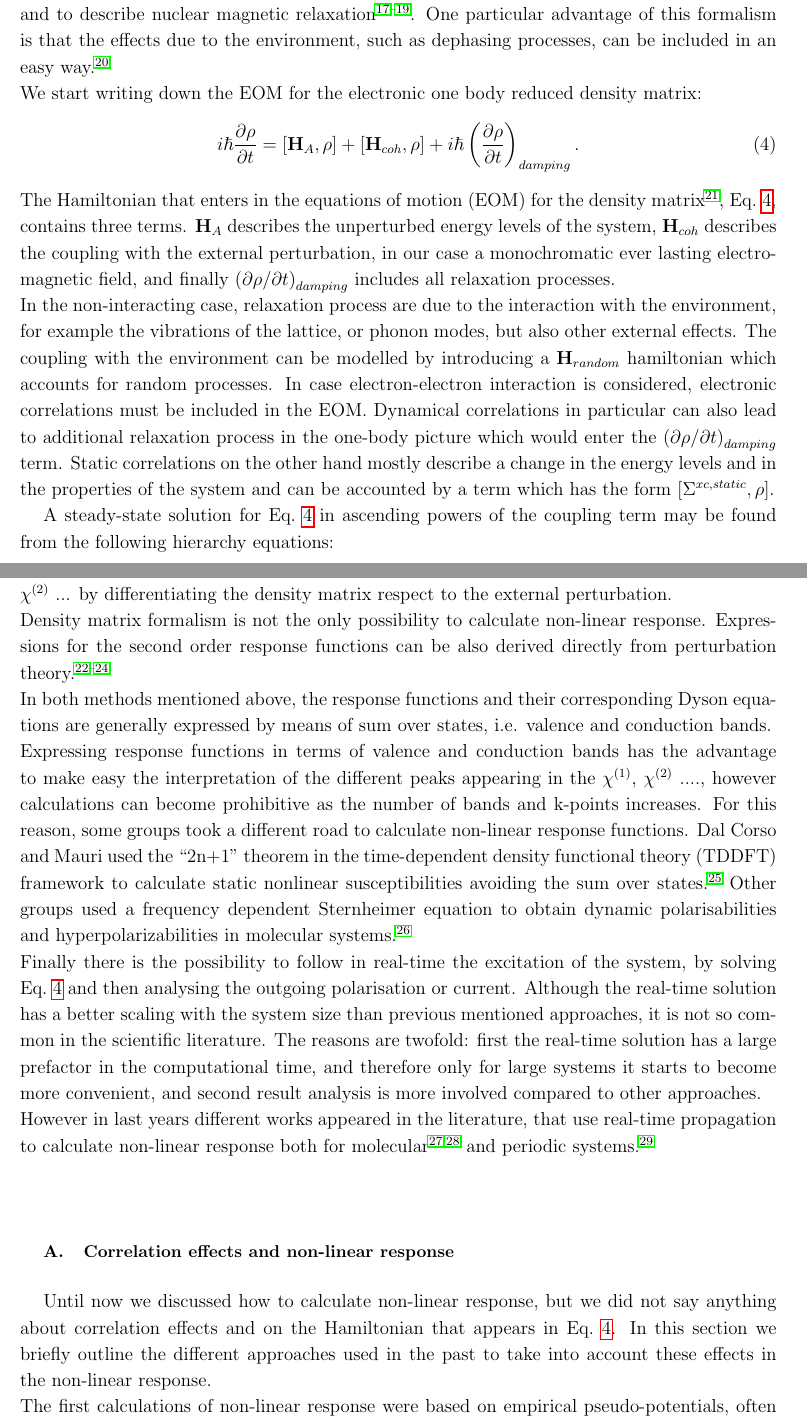
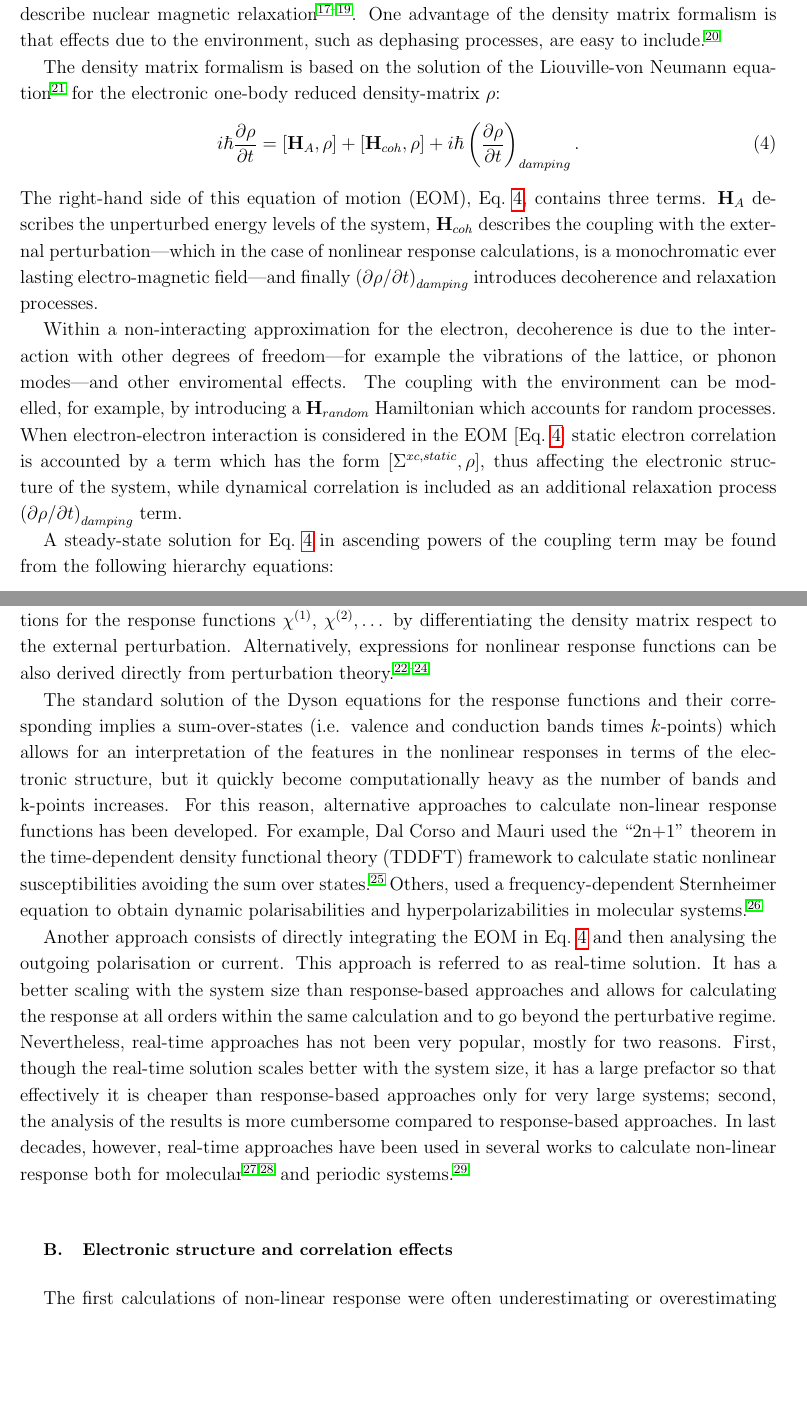
Before and after one commit to attacc/PSIK-highlight, a LaTeX paper (psi-k_highlight.tex, which reads introduction.tex): two parts of pages 5 and 6 of 20, joined at a grey line, cut so that both start at the same text, the shorter picture padded with empty space. Compiled offline with pdfLaTeX.

Commit message:
Completed revision of the theory overview

```diff
--- a/introduction.tex
+++ b/introduction.tex
@@ -109,17 +109,18 @@ Finally, nonlinear optics effects can be detrimental for some technologies, limi
 
 %**********************************************************
 \section{How to calculate non-linear response}
-The first attempt to calculate non-linear optical response in solids from a quantum mechanics was done by means of density matrix formalism.\cite{bloembergen1964quantum} This formalism was already used in the past to derive local field effects in linear optics\cite{PhysRev.126.413,wiser1963dielectric}, to investigate  saturation of microwave resonances\cite{karplus1948note}, and to describe nuclear magnetic relaxation\cite{kubo1954general,RevModPhys.33.249,PhysRev.102.104}.
-One particular advantage of this formalism is that the effects due to the environment, such as dephasing processes, can be included in an easy way.\cite{manzano2020short}\\
-We start writing down the EOM for the electronic one body reduced density matrix:
+\subsection{Response-based and real-time approaches}
+The first calculation of non-linear optical response in solids based on quantum mechanics used a density matrix formalism.\cite{bloembergen1964quantum} The latter formalism had been already used to derive local field effects in linear optics\cite{PhysRev.126.413,wiser1963dielectric}, to investigate  saturation of microwave resonances\cite{karplus1948note}, and to describe nuclear magnetic relaxation\cite{kubo1954general,RevModPhys.33.249,PhysRev.102.104}. One advantage of the density matrix formalism is that effects due to the environment, such as dephasing processes, are easy to include.\cite{manzano2020short}
+
+The density matrix formalism is based on the solution of the Liouville-von Neumann equation~\cite{neumann} for the electronic one-body reduced density-matrix $\rho$:
 \be
 i \hbar \frac{\partial \rho}{\partial t} = [ \HH_A, \rho] + [ \HH_{coh}, \rho] + i\hbar \left ( \frac{\partial \rho}{\partial t} \right )_{damping}.
 \label{eomsimple}
 \ee
-The Hamiltonian that enters in the equations of motion (EOM) for the density matrix~\cite{neumann}, Eq.~\ref{eomsimple}, contains three terms. $\HH_A$ describes the unperturbed energy levels of the system, $\HH_{coh}$ describes the coupling with the external perturbation, in our case a monochromatic ever lasting electro-magnetic field, and finally %$\HH_{random}$
-$\left ( \partial \rho/\partial t \right )_{damping}$ includes all relaxation processes.\\
-In the non-interacting case, relaxation process are due to the interaction with the environment, for example the vibrations of the lattice, or phonon modes, but also other external effects. The coupling with the environment can be modelled by introducing a $\HH_{random}$ hamiltonian which accounts for random processes.
-In case electron-electron interaction is considered, electronic correlations must be included in the EOM. Dynamical correlations in particular can also lead to additional relaxation process in the one-body picture which would enter the $\left ( \partial \rho/\partial t \right )_{damping}$ term. Static correlations on the other hand mostly describe a change in the energy levels and in the properties of the system and can be accounted by a term which has the form $[\Sigma^{xc,static},\rho]$.
+The right-hand side of this equation of motion (EOM), Eq.~\ref{eomsimple}, contains three terms. $\HH_A$ describes the unperturbed energy levels of the system, $\HH_{coh}$ describes the coupling with the external perturbation---which in the case of nonlinear response calculations, is a monochromatic ever lasting electro-magnetic field---and finally $\left ( \partial \rho/\partial t \right )_{damping}$ introduces decoherence and relaxation processes.
+
+Within a non-interacting approximation for the electron, decoherence is due to the interaction with other degrees of freedom---for example the vibrations of the lattice, or phonon modes---and other enviromental effects. The coupling with the environment can be modelled, for example, by introducing a $\HH_{random}$ Hamiltonian which accounts for random processes.
+When electron-electron interaction is considered in the EOM [Eq.~\ref{eomsimple}] static electron correlation is accounted by a term which has the form $[\Sigma^{xc,static},\rho]$, thus affecting the electronic structure of the system, while dynamical correlation is included as an additional relaxation process $\left ( \partial \rho/\partial t \right )_{damping}$ term.
 %In the literature different phenomenological models have been proposed for the damping therm, the simplest one is:
 
 %\be
@@ -132,23 +133,23 @@ In case electron-electron interaction is considered, electronic correlations mus
 
 %Where the anti-commutator on the RHS is generated by the non-Hermitian part of the Hamiltonian.\cite{tokman}\\
 A steady-state solution for Eq.~\ref{eomsimple} in ascending powers of the coupling term may be found from the following hierarchy equations:
-\bea
-i \hbar \frac{\partial \rho^{(0)}}{\partial t} &=& [ \HH_A, \rho^{(0)}] +  i\hbar \left ( \frac{\partial \rho^{(0)}}{\partial t} \right )_{damping}\\
-i \hbar \frac{\partial \rho^{(1)}}{\partial t} &=& [ \HH_A, \rho^{(1)}] + [ \HH_{coh}, \rho^{(0)}] + i\hbar \left ( \frac{\partial \rho^{(1)}}{\partial t} \right )_{damping} \\
+\bea \label{eq:hierDM}
+i \hbar \frac{\partial \rho^{(0)}}{\partial t} &=& [ \HH_A, \rho^{(0)}] +  i\hbar \left ( \frac{\partial \rho^{(0)}}{\partial t} \right )_{damping},\\
+i \hbar \frac{\partial \rho^{(1)}}{\partial t} &=& [ \HH_A, \rho^{(1)}] + [ \HH_{coh}, \rho^{(0)}] + i\hbar \left ( \frac{\partial \rho^{(1)}}{\partial t} \right )_{damping}, \\
 i \hbar \frac{\partial \rho^{(2)}}{\partial t} &=& [ \HH_A, \rho^{(2)}] + [ \HH_{coh}, \rho^{(1)}] + i\hbar \left ( \frac{\partial \rho^{(2)}}{\partial t} \right )_{damping}.
 \eea
-The first equation gives the density matrix at equilibrium. The second equation describes the linear response. By Fourier analysis it is easy to show that $\rho^{(1)}$ must contain the same frequencies as $\HH_{coh}$. The $\rho^{(2)}$  is the first non-linear term. Differently from $\rho^{(1)}$,  $\rho^{(2)}$ oscillates at a frequency that can be the sum or difference of the incoming fields. This term describes second harmonic generation, optical rectification, and the dc term. Higher order terms $\rho^{(n)}$, describes higher harmonic generations, saturation phenomena and so on.
-From these hierarchy equations it is possible to derive the corresponding equations for the response functions $\chi^{(1)}$, $\chi^{(2)}$ ... by differentiating the density matrix respect to the external perturbation. \\
-Density matrix formalism is not the only possibility to calculate non-linear response. Expressions for the second order response functions can be also derived directly from perturbation theory.\cite{PhysRevB.56.1787,PhysRevB.42.3567,PhysRevB.82.235201} \\
-In both methods mentioned above, the response functions and their corresponding Dyson equations are generally expressed by means of sum over states, i.e. valence and conduction bands.\\
-Expressing response functions in terms of valence and conduction bands has the advantage to make easy the interpretation of the different peaks appearing in the  $\chi^{(1)}$, $\chi^{(2)}$ ...., however calculations can become prohibitive as the number of bands and k-points increases. For this reason, some groups took a different road to calculate non-linear response functions. Dal Corso and Mauri used the ``2n+1" theorem in the time-dependent density functional theory (TDDFT) framework to calculate static nonlinear susceptibilities avoiding the sum over states.\cite{PhysRevB.50.5756}
-Other groups used a frequency dependent Sternheimer equation to obtain dynamic polarisabilities and hyperpolarizabilities in molecular systems.\cite{andrade2007time} \\
-Finally there is the possibility to follow in real-time the excitation of the system, by solving Eq.~\ref{eomsimple} and then analysing the outgoing polarisation or current. Although the real-time solution has a better scaling  with the system size  than  previous mentioned approaches, it is not so common in the scientific literature. The reasons are twofold: first the real-time solution has a large prefactor in the computational time, and therefore only for large systems it starts to become more convenient, and second result analysis is more involved compared to other approaches. \\
-However in last years different works appeared in the literature, that use real-time propagation to calculate non-linear response both for molecular\cite{takimoto:154114,ding2013efficient} and periodic systems.\cite{goncharov2013nonlinear}\\
+The first equation gives the density matrix at equilibrium. The second equation describes the linear response. By Fourier analysis it is easy to show that $\rho^{(1)}$ must contain the same frequencies as $\HH_{coh}$. The $\rho^{(2)}$  is the first non-linear term. Differently from $\rho^{(1)}$,  $\rho^{(2)}$ oscillates at a frequency that can be the sum or difference of the incoming fields. This term describes for example, second harmonic generation and optical rectification. %% and the dc term -- commented out as it is not clear to me what are you referring to... is that induced DC current in metallic systems?
+Higher order terms $\rho^{(n)}$, describes for example, higher harmonic generations and saturation phenomena.
+
+From these hierarchy equations, it is possible to derive the corresponding Dyson-like equations for the response functions $\chi^{(1)}$, $\chi^{(2)},\dots$ by differentiating the density matrix respect to the external perturbation. Alternatively, expressions for nonlinear response functions can be also derived directly from perturbation theory.\cite{PhysRevB.56.1787,PhysRevB.42.3567,PhysRevB.82.235201}
+
+The standard solution of the Dyson equations for the response functions and their corresponding implies a sum-over-states (i.e. valence and conduction bands times $k$-points) which allows for an interpretation of the features in the nonlinear responses in terms of the electronic structure, but it quickly become computationally heavy as the number of bands and k-points increases. For this reason, alternative approaches to calculate non-linear response functions has been developed. For example, Dal Corso and Mauri used the ``2n+1" theorem in the time-dependent density functional theory (TDDFT) framework to calculate static nonlinear susceptibilities avoiding the sum over states.\cite{PhysRevB.50.5756} Others, used a frequency-dependent Sternheimer equation to obtain dynamic polarisabilities and hyperpolarizabilities in molecular systems.\cite{andrade2007time}
+
+Another approach consists of directly integrating the EOM in Eq.~\ref{eomsimple}  and then analysing the outgoing polarisation or current. This approach is referred to as real-time solution. It has a better scaling with the system size than response-based approaches and allows for calculating the response at all orders within the same calculation and to go beyond the perturbative regime. Nevertheless, real-time approaches has not been very popular, mostly for two reasons. First, though the real-time solution scales better with the system size, it has a large prefactor so that effectively it is cheaper than response-based approaches only for very large systems; second, the analysis of the results is more cumbersome compared to response-based approaches. In last decades, however, real-time approaches have been used in several works to calculate non-linear response both for molecular\cite{takimoto:154114,ding2013efficient} and periodic systems.\cite{goncharov2013nonlinear}
 %In the next chapters I will present a new real-time approach to study  non-linear response in extended systems that offers different advantages respect the previous methods.\cite{nloptics2013}
 
 
 %****************************************************************
-\subsection{Correlation effects and non-linear response}
-Until now we discussed how to calculate non-linear response, but we did not say anything about correlation effects and on the Hamiltonian that appears in Eq.~\ref{eomsimple}. In this section we  briefly outline the different approaches used in the past to take into account these effects in the non-linear response.\\
-The first calculations of non-linear response were based on empirical pseudo-potentials, often underestimating or overestimating the experimental values by one or two order of magnitudes.\cite{PhysRevB.12.2325,PhysRevB.36.9708}
+\subsection{Electronic structure and correlation effects}
+%Until now we discussed how to calculate non-linear response, but we did not say anything about correlation effects and on the Hamiltonian that appears in Eq.~\ref{eomsimple}. In this section we  briefly outline the different approaches used in the past to take into account these effects in the non-linear response.\\
+The first calculations of non-linear response were often underestimating or overestimating the experimental values by one or two order of magnitudes.\cite{PhysRevB.12.2325,PhysRevB.36.9708}
```
Also changed, not shown: introduction.tex (18 more changed lines).
